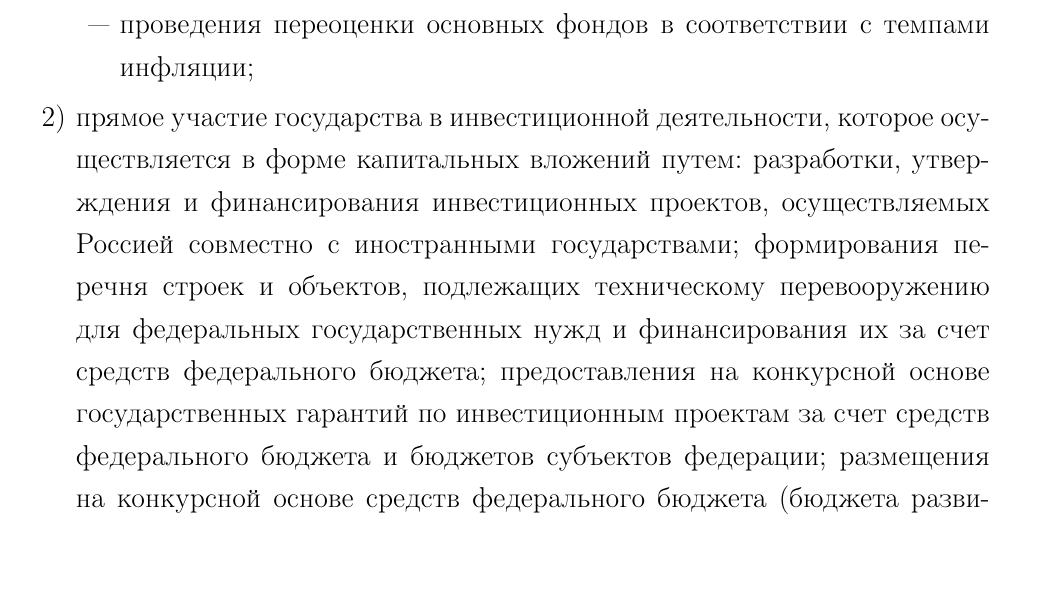
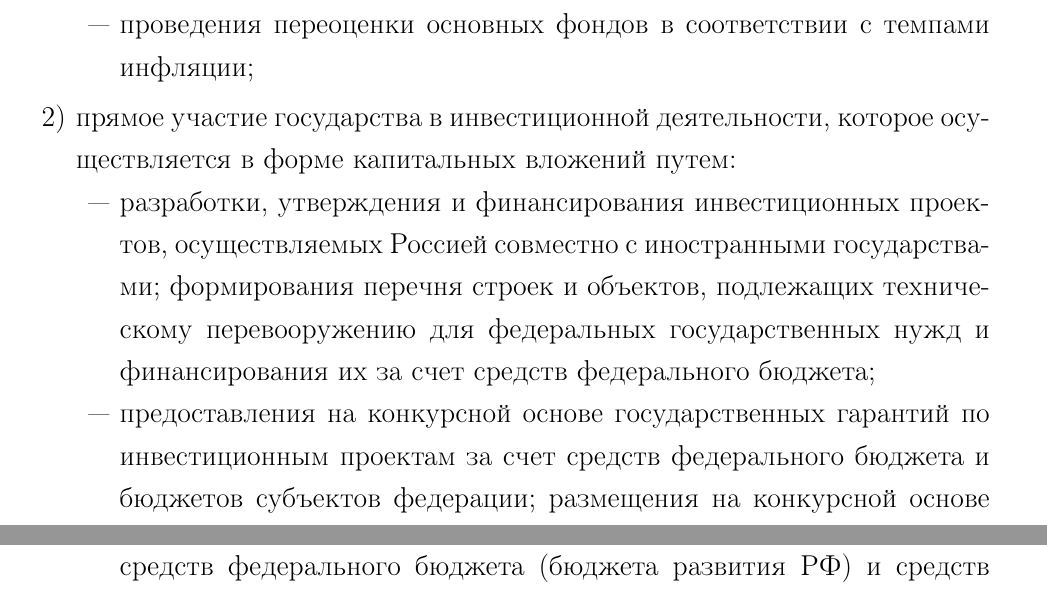
Before and after one commit to kuznetsov2/investment-analysis, a LaTeX document (Main.tex, which reads conclusions.tex): part of page 10 of 16 before the commit and two parts of pages 10 and 11 of 16 after it, the two joined at a grey line, cut so that both start at the same text, the shorter picture padded with empty space. Compiled offline with pdfLaTeX.

Commit message:
txs auto checkin

```diff
--- a/conclusions.tex
+++ b/conclusions.tex
@@ -22,4 +22,9 @@
 \item развития финансового лизинга;
 \item проведения переоценки основных фондов в соответствии с темпами инфляции;
 \end{itemize}
-\item [2)] прямое участие государства в инвестиционной деятельности, которое осуществляется в форме капитальных вложений путем: разработки, утверждения и финансирования инвестиционных проектов, осуществляемых Россией совместно с иностранными государствами; формирования перечня строек и объектов, подлежащих техническому перевооружению для федеральных государственных нужд и финансирования их за счет средств федерального бюджета; предоставления на конкурсной основе государственных гарантий по инвестиционным проектам за счет средств федерального бюджета и бюджетов субъектов федерации; размещения на конкурсной основе средств федерального бюджета (бюджета развития РФ) и средств бюджетов субъектов Федерации для финансирования инвестиционных проектов; проведения экспертизы инвестиционных проектов в соответствии с законодательством России; защиты российских организаций от поставок морально устаревших и материалоемких, энергоемких и ненаукоемких технологий, оборудования, конструкций и материалов; разработки и утверждения стандартов (норм и правил) и осуществления контроля за их соблюдением; выпуска облигационных займов, гарантированных целевых займов; предоставления концессий российским и иностранным инвесторам по итогам торгов (аукционов и конкурсов) в соответствии с законодательством.
+\item [2)] прямое участие государства в инвестиционной деятельности, которое осуществляется в форме капитальных вложений путем:
+\begin{itemize}
+	\item разработки, утверждения и финансирования инвестиционных проектов, осуществляемых Россией совместно с иностранными государствами;
+формирования перечня строек и объектов, подлежащих техническому перевооружению для федеральных государственных нужд и финансирования их за счет средств федерального бюджета;
+\item предоставления на конкурсной основе государственных гарантий по инвестиционным проектам за счет средств федерального бюджета и бюджетов субъектов федерации; размещения на конкурсной основе средств федерального бюджета (бюджета развития РФ) и средств бюджетов субъектов Федерации для финансирования инвестиционных проектов;
+\item проведения экспертизы инвестиционных проектов в соответствии с законодательством России;
```
Also changed, not shown: conclusions.tex (5 more changed lines).
